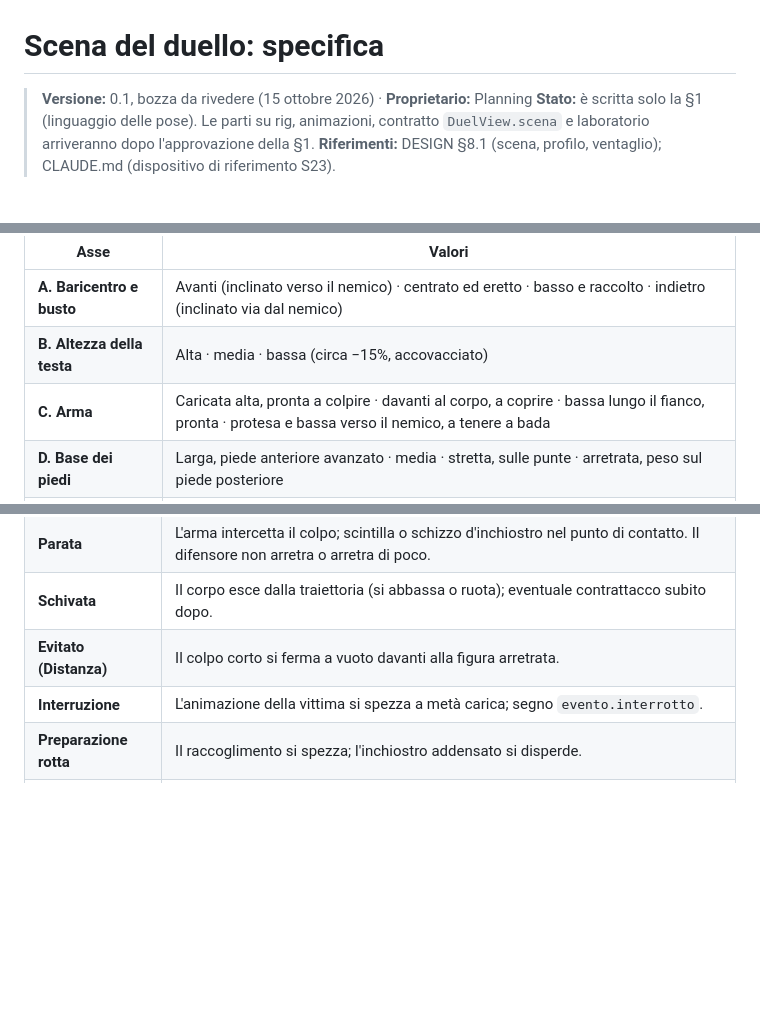
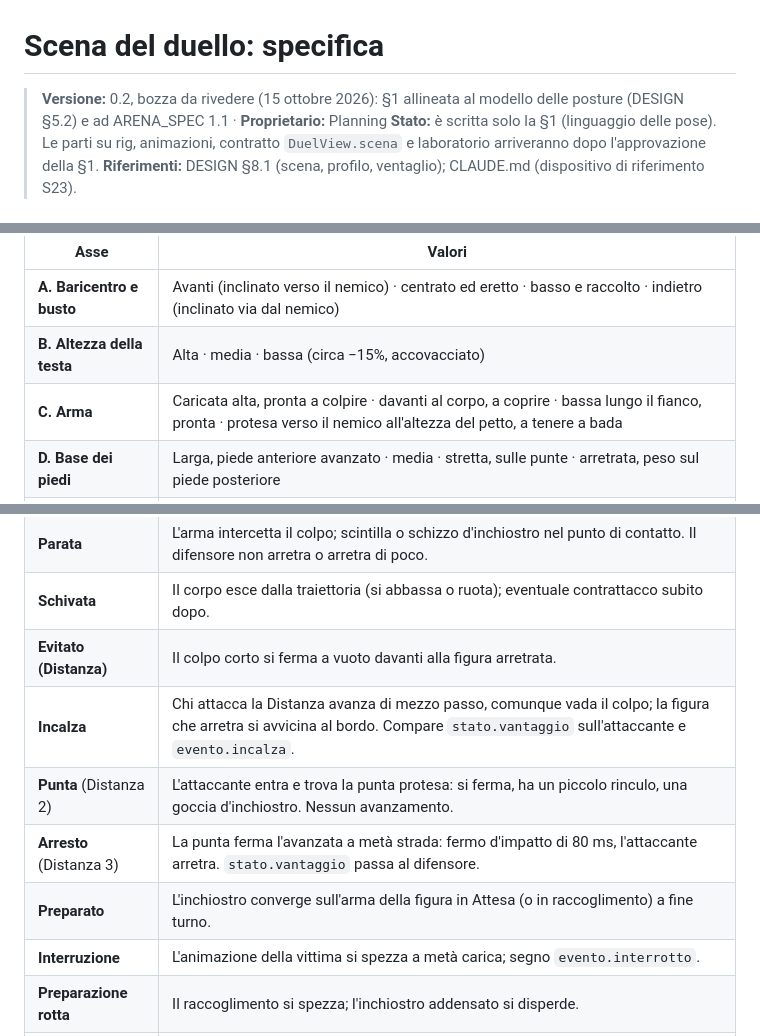
Before and after one commit to dvlabdev/limen-game, a Markdown page: docs/SCENA_SPEC.md, 3 parts joined by grey strips. Drawn GitHub-style; blank space fills up the shorter version.

```diff
--- a/docs/SCENA_SPEC.md
+++ b/docs/SCENA_SPEC.md
@@ -1,6 +1,6 @@
 # Scena del duello: specifica
 
-> **Versione:** 0.1, bozza da rivedere (15 ottobre 2026) · **Proprietario:** Planning
+> **Versione:** 0.2, bozza da rivedere (15 ottobre 2026): §1 allineata al modello delle posture (DESIGN §5.2) e ad ARENA_SPEC 1.1 · **Proprietario:** Planning
 > **Stato:** è scritta solo la §1 (linguaggio delle pose). Le parti su rig, animazioni, contratto `DuelView.scena` e laboratorio arriveranno dopo l'approvazione della §1.
 > **Riferimenti:** DESIGN §8.1 (scena, profilo, ventaglio); CLAUDE.md (dispositivo di riferimento S23).
 
@@ -14,7 +14,7 @@ Ogni posa si descrive su cinque assi. Usarne pochi e sempre gli stessi rende le
 |---|---|
 | **A. Baricentro e busto** | Avanti (inclinato verso il nemico) · centrato ed eretto · basso e raccolto · indietro (inclinato via dal nemico) |
 | **B. Altezza della testa** | Alta · media · bassa (circa −15%, accovacciato) |
-| **C. Arma** | Caricata alta, pronta a colpire · davanti al corpo, a coprire · bassa lungo il fianco, pronta · protesa e bassa verso il nemico, a tenere a bada |
+| **C. Arma** | Caricata alta, pronta a colpire · davanti al corpo, a coprire · bassa lungo il fianco, pronta · protesa verso il nemico all'altezza del petto, a tenere a bada |
 | **D. Base dei piedi** | Larga, piede anteriore avanzato · media · stretta, sulle punte · arretrata, peso sul piede posteriore |
 | **E. Posizione in scena** | Un passo avanti · posizione base · posizione base · **un passo indietro**: lo spazio tra le figure cresce |
 
@@ -67,6 +79,10 @@ Ogni evento del risolutore ha una posa o un'animazione di esito, **nell'ordine d
 | **Parata** | L'arma intercetta il colpo; scintilla o schizzo d'inchiostro nel punto di contatto. Il difensore non arretra o arretra di poco. |
 | **Schivata** | Il corpo esce dalla traiettoria (si abbassa o ruota); eventuale contrattacco subito dopo. |
 | **Evitato (Distanza)** | Il colpo corto si ferma a vuoto davanti alla figura arretrata. |
+| **Incalza** | Chi attacca la Distanza avanza di mezzo passo, comunque vada il colpo; la figura che arretra si avvicina al bordo. Compare `stato.vantaggio` sull'attaccante e `evento.incalza`. |
+| **Punta** (Distanza 2) | L'attaccante entra e trova la punta protesa: si ferma, ha un piccolo rinculo, una goccia d'inchiostro. Nessun avanzamento. |
+| **Arresto** (Distanza 3) | La punta ferma l'avanzata a metà strada: fermo d'impatto di 80 ms, l'attaccante arretra. `stato.vantaggio` passa al difensore. |
+| **Preparato** | L'inchiostro converge sull'arma della figura in Attesa (o in raccoglimento) a fine turno. |
 | **Interruzione** | L'animazione della vittima si spezza a metà carica; segno `evento.interrotto`. |
 | **Preparazione rotta** | Il raccoglimento si spezza; l'inchiostro addensato si disperde. |
 | **A terra / vittoria** | Pose finali, senza ciclo. |
```
Also changed, not shown: other parts of docs/SCENA_SPEC.md (+17 -4 lines), docs/PLAYTEST.md (added, +50 -0 lines), docs/ROADMAP.md (added, +26 -0 lines).
